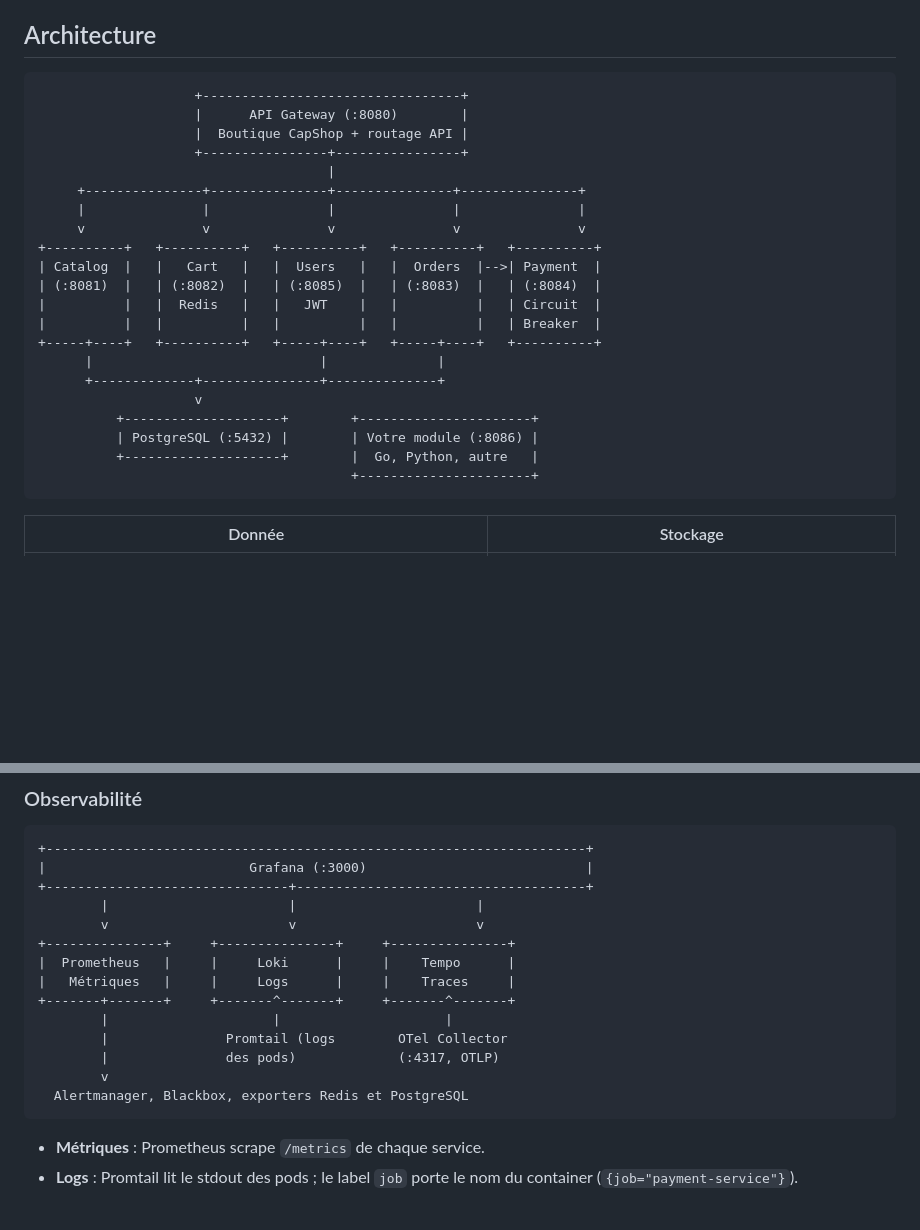
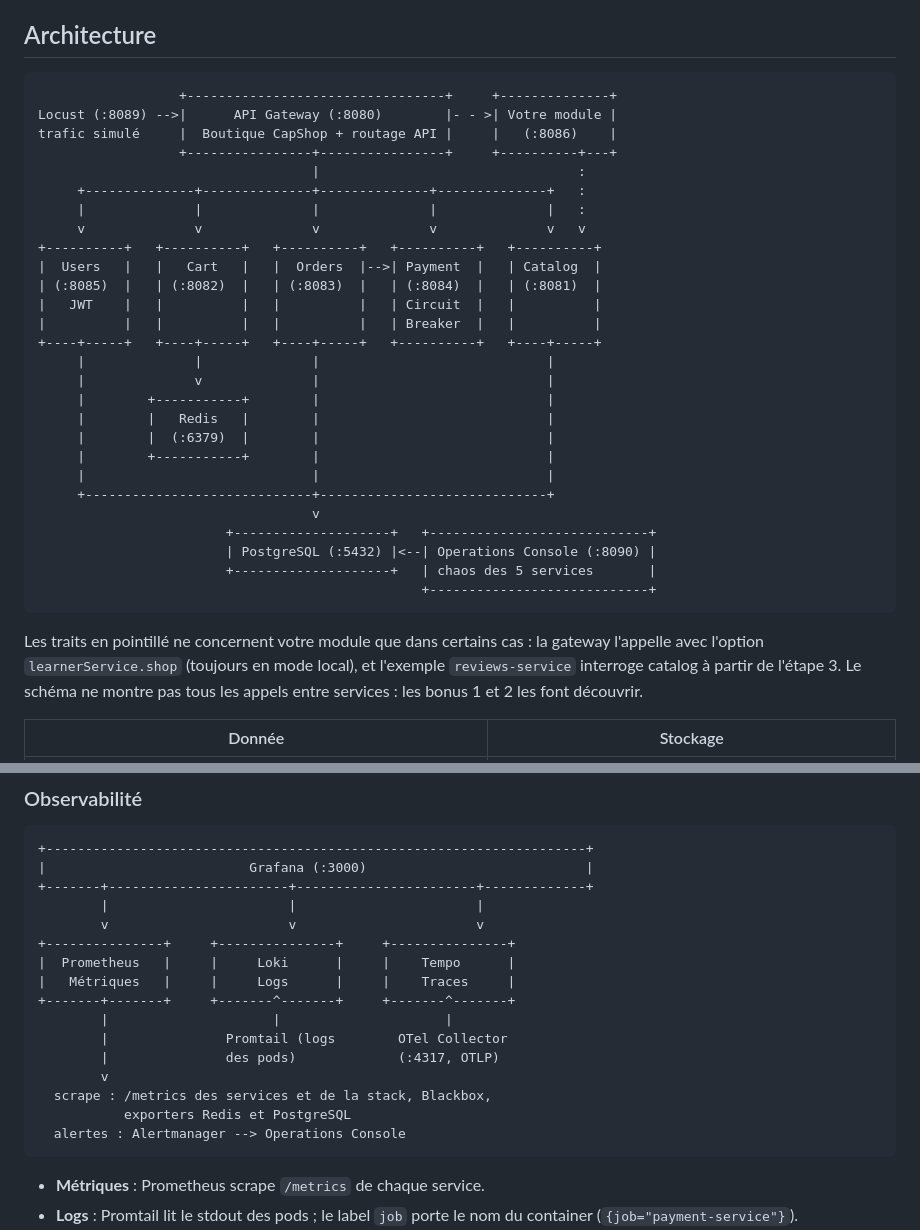
Before and after one commit to MPFabio/SRE, a Markdown page: README.md, 2 parts joined by grey strips. Rendered like a GitHub page; blank space fills up the shorter version.

Commit message:
docs: modification architecture

````diff
--- a/README.md
+++ b/README.md
@@ -37,28 +37,40 @@ Loki et Tempo n'ont pas d'interface propre : on les interroge depuis Grafana.
 ## Architecture
 
 ```
-                    +---------------------------------+
-                    |      API Gateway (:8080)        |
-                    |  Boutique CapShop + routage API |
-                    +----------------+----------------+
-                                     |
-     +---------------+---------------+---------------+---------------+
-     |               |               |               |               |
-     v               v               v               v               v
+                  +---------------------------------+     +--------------+
+Locust (:8089) -->|      API Gateway (:8080)        |- - >| Votre module |
+trafic simulé     |  Boutique CapShop + routage API |     |   (:8086)    |
+                  +----------------+----------------+     +----------+---+
+                                   |                                 :
+     +--------------+--------------+--------------+--------------+   :
+     |              |              |              |              |   :
+     v              v              v              v              v   v
 +----------+   +----------+   +----------+   +----------+   +----------+
-| Catalog  |   |   Cart   |   |  Users   |   |  Orders  |-->| Payment  |
-| (:8081)  |   | (:8082)  |   | (:8085)  |   | (:8083)  |   | (:8084)  |
-|          |   |  Redis   |   |   JWT    |   |          |   | Circuit  |
-|          |   |          |   |          |   |          |   | Breaker  |
-+-----+----+   +----------+   +-----+----+   +-----+----+   +----------+
-      |                             |              |
-      +-------------+---------------+--------------+
-                    v
-          +--------------------+        +----------------------+
-          | PostgreSQL (:5432) |        | Votre module (:8086) |
-          +--------------------+        |  Go, Python, autre   |
-                                        +----------------------+
+|  Users   |   |   Cart   |   |  Orders  |-->| Payment  |   | Catalog  |
+| (:8085)  |   | (:8082)  |   | (:8083)  |   | (:8084)  |   | (:8081)  |
+|   JWT    |   |          |   |          |   | Circuit  |   |          |
+|          |   |          |   |          |   | Breaker  |   |          |
++----+-----+   +----+-----+   +----+-----+   +----------+   +----+-----+
+     |              |              |                             |
+     |              v              |                             |
+     |        +-----------+        |                             |
+     |        |   Redis   |        |                             |
+     |        |  (:6379)  |        |                             |
+     |        +-----------+        |                             |
+     |                             |                             |
+     +-----------------------------+-----------------------------+
+                                   v
+                        +--------------------+   +----------------------------+
+                        | PostgreSQL (:5432) |<--| Operations Console (:8090) |
+                        +--------------------+   | chaos des 5 services       |
+                                                 +----------------------------+
 ```
+
+Les traits en pointillé ne concernent votre module que dans certains cas :
+la gateway l'appelle avec l'option `learnerService.shop` (toujours en mode
+local), et l'exemple `reviews-service` interroge catalog à partir de
+l'étape 3. Le schéma ne montre pas tous les appels entre services : les
+bonus 1 et 2 les font découvrir.
 
 | Donnée | Stockage |
 |---|---|
@@ -79,7 +91,7 @@ déploie, le surveille et collecte ses logs et ses traces comme les autres.
 ```
 +---------------------------------------------------------------------+
 |                          Grafana (:3000)                            |
-+-------------------------------+-------------------------------------+
++-------+-----------------------+-----------------------+-------------+
         |                       |                       |
         v                       v                       v
 +---------------+     +---------------+     +---------------+
@@ -90,7 +102,9 @@ déploie, le surveille et collecte ses logs et ses traces comme les autres.
         |               Promtail (logs        OTel Collector
         |               des pods)             (:4317, OTLP)
         v
-  Alertmanager, Blackbox, exporters Redis et PostgreSQL
+  scrape : /metrics des services et de la stack, Blackbox,
+           exporters Redis et PostgreSQL
+  alertes : Alertmanager --> Operations Console
 ```
 
 - **Métriques** : Prometheus scrape `/metrics` de chaque service.
````
